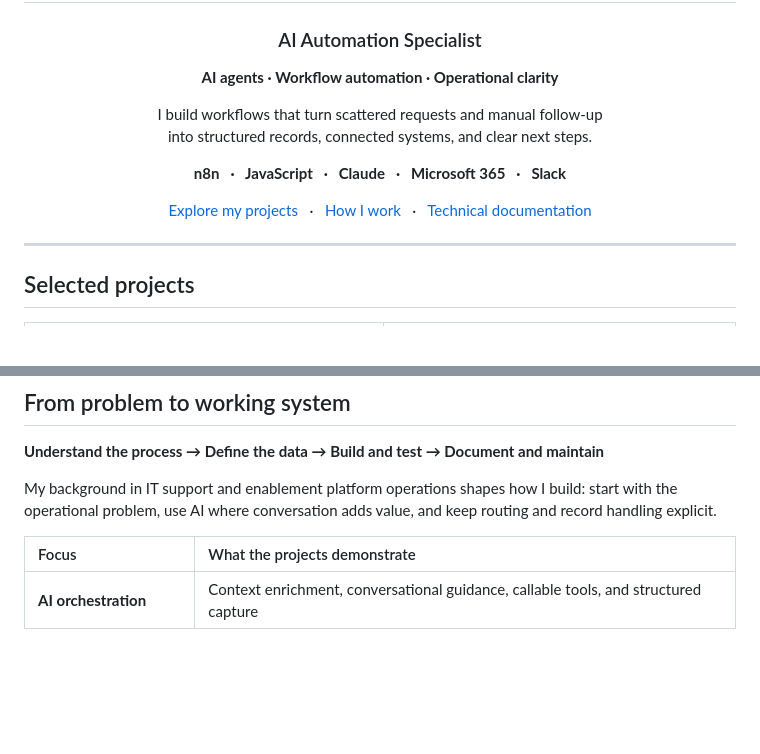
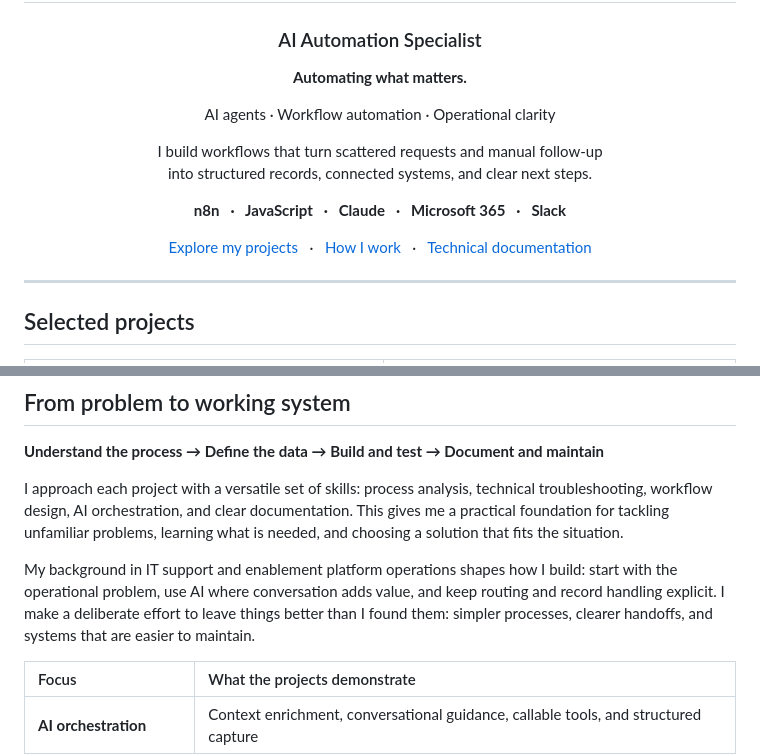
Before and after one commit to OMatlhabe/OMatlhabe, a Markdown page: README.md, 2 parts joined by grey strips. GitHub-like rendering; blank space fills up the shorter version.

Commit message:
Fix profile navigation and express skills-based approach to automating what matters

```diff
--- a/README.md
+++ b/README.md
@@ -3,7 +3,9 @@
 # Oratile Matlhabe
 ### AI Automation Specialist
 
-**AI agents · Workflow automation · Operational clarity**
+**Automating what matters.**
+
+AI agents · Workflow automation · Operational clarity
 
 I build workflows that turn scattered requests and manual follow-up<br>
 into structured records, connected systems, and clear next steps.
@@ -33,7 +35,9 @@ Each case study includes architecture, workflow screenshots, implementation guid
 
 **Understand the process → Define the data → Build and test → Document and maintain**
 
-My background in IT support and enablement platform operations shapes how I build: start with the operational problem, use AI where conversation adds value, and keep routing and record handling explicit.
+I approach each project with a versatile set of skills: process analysis, technical troubleshooting, workflow design, AI orchestration, and clear documentation. This gives me a practical foundation for tackling unfamiliar problems, learning what is needed, and choosing a solution that fits the situation.
+
+My background in IT support and enablement platform operations shapes how I build: start with the operational problem, use AI where conversation adds value, and keep routing and record handling explicit. I make a deliberate effort to leave things better than I found them: simpler processes, clearer handoffs, and systems that are easier to maintain.
 
 | Focus | What the projects demonstrate |
 | :--- | :--- |
```
Also changed, not shown: other parts of README.md (+1 -1 lines).
